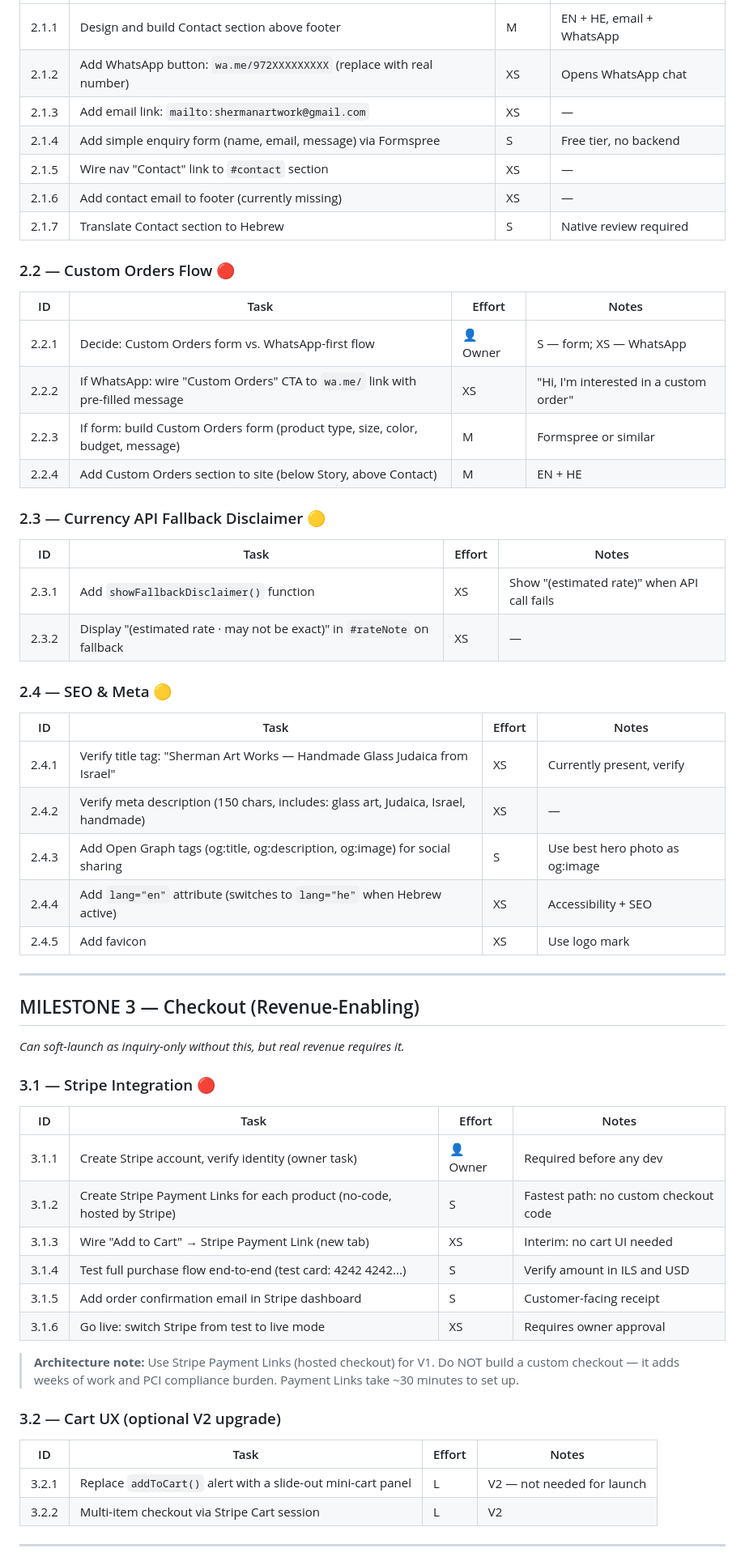
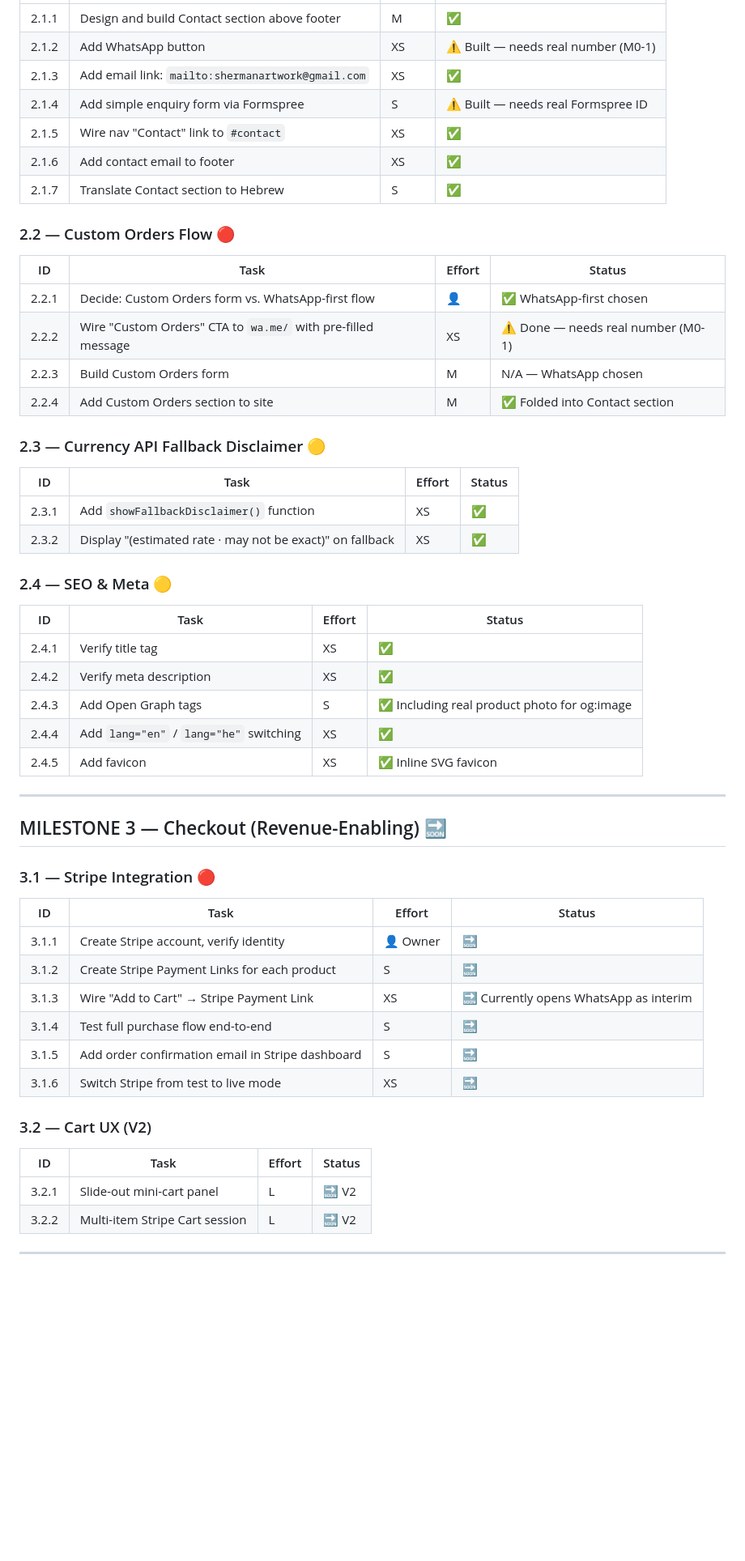
Before and after one commit to jshermanj1-cpu/sherman-artworks-site, a Markdown page: TASK_LIST.md, the part around one of its changes. Shown at 81% size. Drawn GitHub-style; blank space fills up the shorter version.

```diff
--- a/TASK_LIST.md
+++ b/TASK_LIST.md
@@ -77,57 +75,54 @@
 |---|---|---|---|
-| 2.1.1 | Design and build Contact section above footer | M | EN + HE, email + WhatsApp |
-| 2.1.2 | Add WhatsApp button: `wa.me/972XXXXXXXXX` (replace with real number) | XS | Opens WhatsApp chat |
-| 2.1.3 | Add email link: `mailto:shermanartwork@gmail.com` | XS | — |
-| 2.1.4 | Add simple enquiry form (name, email, message) via Formspree | S | Free tier, no backend |
-| 2.1.5 | Wire nav "Contact" link to `#contact` section | XS | — |
-| 2.1.6 | Add contact email to footer (currently missing) | XS | — |
-| 2.1.7 | Translate Contact section to Hebrew | S | Native review required |
+| 2.1.1 | Design and build Contact section above footer | M | ✅ |
+| 2.1.2 | Add WhatsApp button | XS | ⚠️ Built — needs real number (M0-1) |
+| 2.1.3 | Add email link: `mailto:shermanartwork@gmail.com` | XS | ✅ |
+| 2.1.4 | Add simple enquiry form via Formspree | S | ⚠️ Built — needs real Formspree ID |
+| 2.1.5 | Wire nav "Contact" link to `#contact` | XS | ✅ |
+| 2.1.6 | Add contact email to footer | XS | ✅ |
+| 2.1.7 | Translate Contact section to Hebrew | S | ✅ |
 
 ### 2.2 — Custom Orders Flow 🔴
-| ID | Task | Effort | Notes |
+| ID | Task | Effort | Status |
 |---|---|---|---|
-| 2.2.1 | Decide: Custom Orders form vs. WhatsApp-first flow | 👤 Owner | S — form; XS — WhatsApp |
-| 2.2.2 | If WhatsApp: wire "Custom Orders" CTA to `wa.me/` link with pre-filled message | XS | "Hi, I'm interested in a custom order" |
-| 2.2.3 | If form: build Custom Orders form (product type, size, color, budget, message) | M | Formspree or similar |
-| 2.2.4 | Add Custom Orders section to site (below Story, above Contact) | M | EN + HE |
+| 2.2.1 | Decide: Custom Orders form vs. WhatsApp-first flow | 👤 | ✅ WhatsApp-first chosen |
+| 2.2.2 | Wire "Custom Orders" CTA to `wa.me/` with pre-filled message | XS | ⚠️ Done — needs real number (M0-1) |
+| 2.2.3 | Build Custom Orders form | M | N/A — WhatsApp chosen |
+| 2.2.4 | Add Custom Orders section to site | M | ✅ Folded into Contact section |
 
 ### 2.3 — Currency API Fallback Disclaimer 🟡
-| ID | Task | Effort | Notes |
+| ID | Task | Effort | Status |
 |---|---|---|---|
-| 2.3.1 | Add `showFallbackDisclaimer()` function | XS | Show "(estimated rate)" when API call fails |
-| 2.3.2 | Display "(estimated rate · may not be exact)" in `#rateNote` on fallback | XS | — |
+| 2.3.1 | Add `showFallbackDisclaimer()` function | XS | ✅ |
+| 2.3.2 | Display "(estimated rate · may not be exact)" on fallback | XS | ✅ |
 
 ### 2.4 — SEO & Meta 🟡
-| ID | Task | Effort | Notes |
+| ID | Task | Effort | Status |
 |---|---|---|---|
-| 2.4.1 | Verify title tag: "Sherman Art Works — Handmade Glass Judaica from Israel" | XS | Currently present, verify |
-| 2.4.2 | Verify meta description (150 chars, includes: glass art, Judaica, Israel, handmade) | XS | — |
-| 2.4.3 | Add Open Graph tags (og:title, og:description, og:image) for social sharing | S | Use best hero photo as og:image |
-| 2.4.4 | Add `lang="en"` attribute (switches to `lang="he"` when Hebrew active) | XS | Accessibility + SEO |
-| 2.4.5 | Add favicon | XS | Use logo mark |
+| 2.4.1 | Verify title tag | XS | ✅ |
+| 2.4.2 | Verify meta description | XS | ✅ |
+| 2.4.3 | Add Open Graph tags | S | ✅ Including real product photo for og:image |
+| 2.4.4 | Add `lang="en"` / `lang="he"` switching | XS | ✅ |
+| 2.4.5 | Add favicon | XS | ✅ Inline SVG favicon |
 
 ---
 
-## MILESTONE 3 — Checkout (Revenue-Enabling)
-*Can soft-launch as inquiry-only without this, but real revenue requires it.*
+## MILESTONE 3 — Checkout (Revenue-Enabling) 🔜
 
 ### 3.1 — Stripe Integration 🔴
-| ID | Task | Effort | Notes |
+| ID | Task | Effort | Status |
 |---|---|---|---|
-| 3.1.1 | Create Stripe account, verify identity (owner task) | 👤 Owner | Required before any dev |
-| 3.1.2 | Create Stripe Payment Links for each product (no-code, hosted by Stripe) | S | Fastest path: no custom checkout code |
-| 3.1.3 | Wire "Add to Cart" → Stripe Payment Link (new tab) | XS | Interim: no cart UI needed |
-| 3.1.4 | Test full purchase flow end-to-end (test card: 4242 4242...) | S | Verify amount in ILS and USD |
-| 3.1.5 | Add order confirmation email in Stripe dashboard | S | Customer-facing receipt |
-| 3.1.6 | Go live: switch Stripe from test to live mode | XS | Requires owner approval |
+| 3.1.1 | Create Stripe account, verify identity | 👤 Owner | 🔜 |
+| 3.1.2 | Create Stripe Payment Links for each product | S | 🔜 |
+| 3.1.3 | Wire "Add to Cart" → Stripe Payment Link | XS | 🔜 Currently opens WhatsApp as interim |
+| 3.1.4 | Test full purchase flow end-to-end | S | 🔜 |
+| 3.1.5 | Add order confirmation email in Stripe dashboard | S | 🔜 |
+| 3.1.6 | Switch Stripe from test to live mode | XS | 🔜 |
 
-> **Architecture note:** Use Stripe Payment Links (hosted checkout) for V1. Do NOT build a custom checkout — it adds weeks of work and PCI compliance burden. Payment Links take ~30 minutes to set up.
-
-### 3.2 — Cart UX (optional V2 upgrade)
-| ID | Task | Effort | Notes |
+### 3.2 — Cart UX (V2)
+| ID | Task | Effort | Status |
 |---|---|---|---|
-| 3.2.1 | Replace `addToCart()` alert with a slide-out mini-cart panel | L | V2 — not needed for launch |
-| 3.2.2 | Multi-item checkout via Stripe Cart session | L | V2 |
+| 3.2.1 | Slide-out mini-cart panel | L | 🔜 V2 |
+| 3.2.2 | Multi-item Stripe Cart session | L | 🔜 V2 |
 
 ---
 
```
Also changed, not shown: other parts of TASK_LIST.md (+92 -110 lines).
